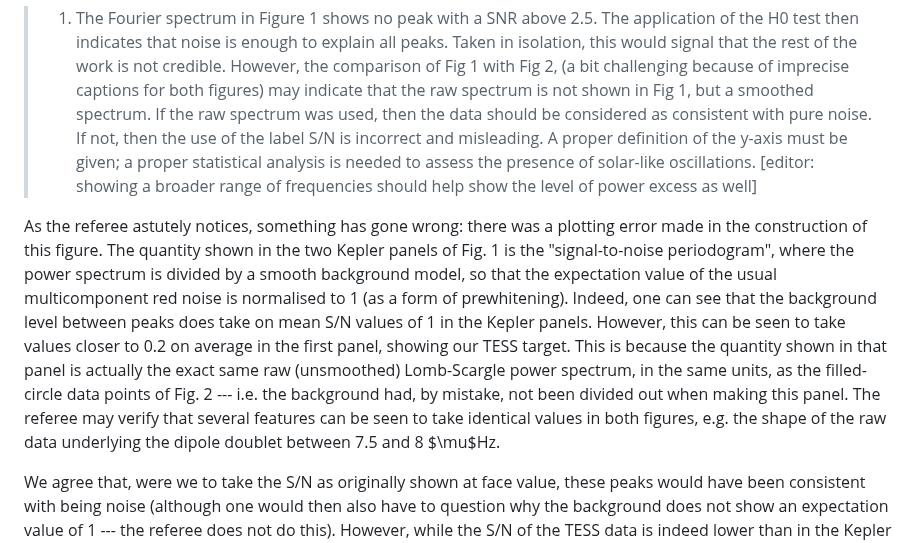
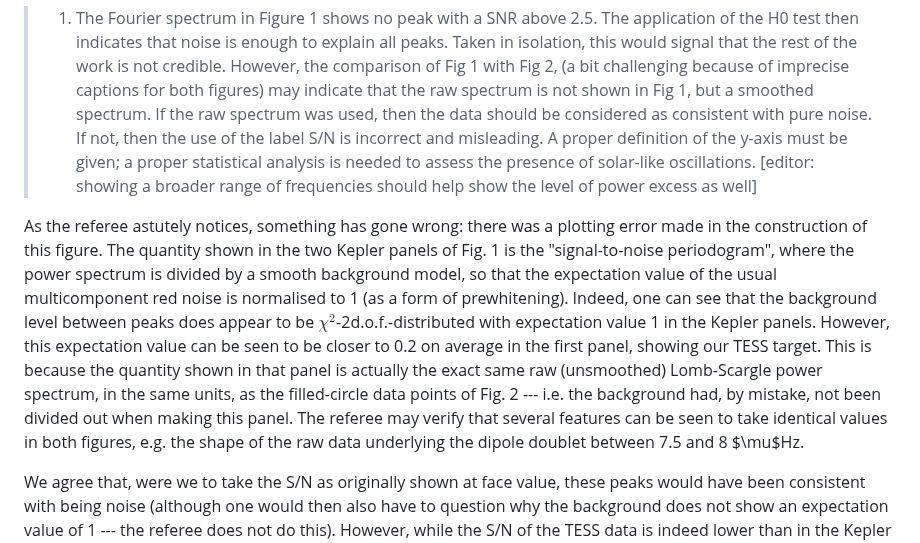
Before and after one commit to darthoctopus/zvrk, a Markdown page: Writeup/referee reports/1_reply.md, the part around the change. Rendered like a GitHub page.

```diff
--- a/Writeup/referee reports/1_reply.md
+++ b/Writeup/referee reports/1_reply.md
@@ -14,7 +14,7 @@ We do not wish to downplay or minimise the referee's concerns, which we feel rem
 > However, the comparison of Fig 1 with Fig 2, (a bit challenging because of imprecise captions for both figures) may indicate that the raw spectrum is not shown in Fig 1, but a smoothed spectrum. If the raw spectrum was used, then the data should be considered as consistent with pure noise. If not, then the use of the label S/N is incorrect and misleading. A proper definition of the y-axis must be given; a proper statistical analysis is needed to assess the presence of solar-like oscillations.
 > [editor: showing a broader range of frequencies should help show the level of power excess as well]
 
-As the referee astutely notices, something has gone wrong: there was a plotting error made in the construction of this figure. The quantity shown in the two Kepler panels of Fig. 1 is the "signal-to-noise periodogram", where the power spectrum is divided by a smooth background model, so that the expectation value of the usual multicomponent red noise is normalised to 1 (as a form of prewhitening). Indeed, one can see that the background level between peaks does take on mean S/N values of 1 in the Kepler panels. However, this can be seen to take values closer to 0.2 on average in the first panel, showing our TESS target. This is because the quantity shown in that panel is actually the exact same raw (unsmoothed) Lomb-Scargle power spectrum, in the same units, as the filled-circle data points of Fig. 2 --- i.e. the background had, by mistake, not been divided out when making this panel. The referee may verify that several features can be seen to take identical values in both figures, e.g. the shape of the raw data underlying the dipole doublet between 7.5 and 8 $\mu$Hz.
+As the referee astutely notices, something has gone wrong: there was a plotting error made in the construction of this figure. The quantity shown in the two Kepler panels of Fig. 1 is the "signal-to-noise periodogram", where the power spectrum is divided by a smooth background model, so that the expectation value of the usual multicomponent red noise is normalised to 1 (as a form of prewhitening). Indeed, one can see that the background level between peaks does appear to be $\chi^2$-2d.o.f.-distributed with expectation value 1 in the Kepler panels. However, this expectation value can be seen to be closer to 0.2 on average in the first panel, showing our TESS target. This is because the quantity shown in that panel is actually the exact same raw (unsmoothed) Lomb-Scargle power spectrum, in the same units, as the filled-circle data points of Fig. 2 --- i.e. the background had, by mistake, not been divided out when making this panel. The referee may verify that several features can be seen to take identical values in both figures, e.g. the shape of the raw data underlying the dipole doublet between 7.5 and 8 $\mu$Hz.
 
 We agree that, were we to take the S/N as originally shown at face value, these peaks would have been consistent with being noise (although one would then also have to question why the background does not show an expectation value of 1 --- the referee does not do this). However, while the S/N of the TESS data is indeed lower than in the Kepler data, the S/N of the most prominent peaks that we have fitted is closer to 10 --- these peaks really are significant. We thank the referee for catching this error --- clearly a very important one, if their reaction is any indication --- and apologise for any confusion that it may have caused.
 
```
Also changed, not shown: Writeup/zvrk.md (+3 -3 lines).
